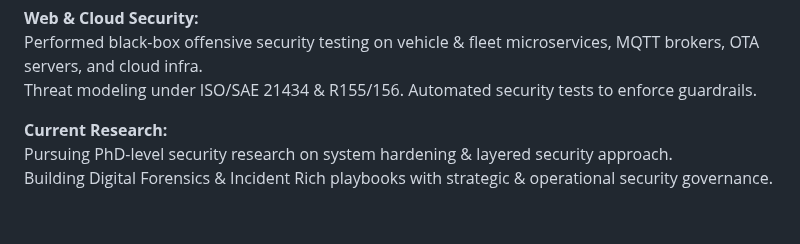
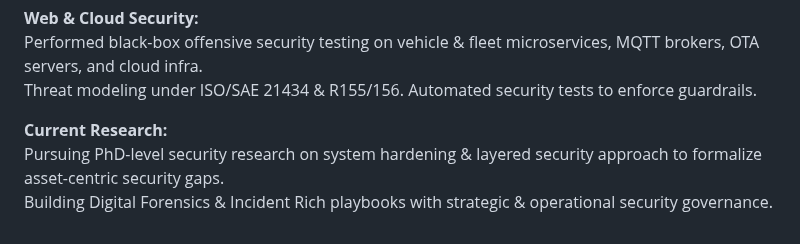
Before and after one commit to Henilv/Henilv.github.io, a Markdown page: README.md, the part around the change. GitHub-like rendering.

```diff
--- a/README.md
+++ b/README.md
@@ -79,7 +79,7 @@ Performed black-box offensive security testing on vehicle & fleet microservices,
 Threat modeling under ISO/SAE 21434 & R155/156. Automated security tests to enforce guardrails.
 
 <strong>Current Research:</strong>
-Pursuing PhD-level security research on system hardening & layered security approach.
+Pursuing PhD-level security research on system hardening & layered security approach to formalize asset-centric security gaps.
 Building Digital Forensics & Incident Rich playbooks with strategic & operational security governance.
 
 </div>
```
